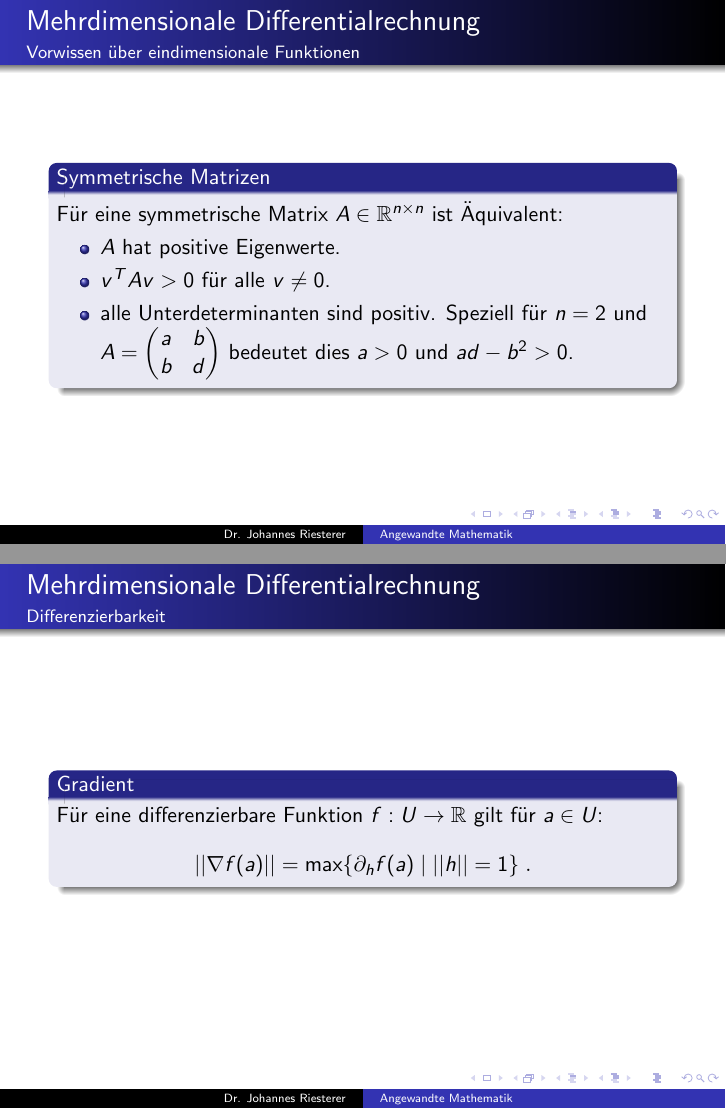
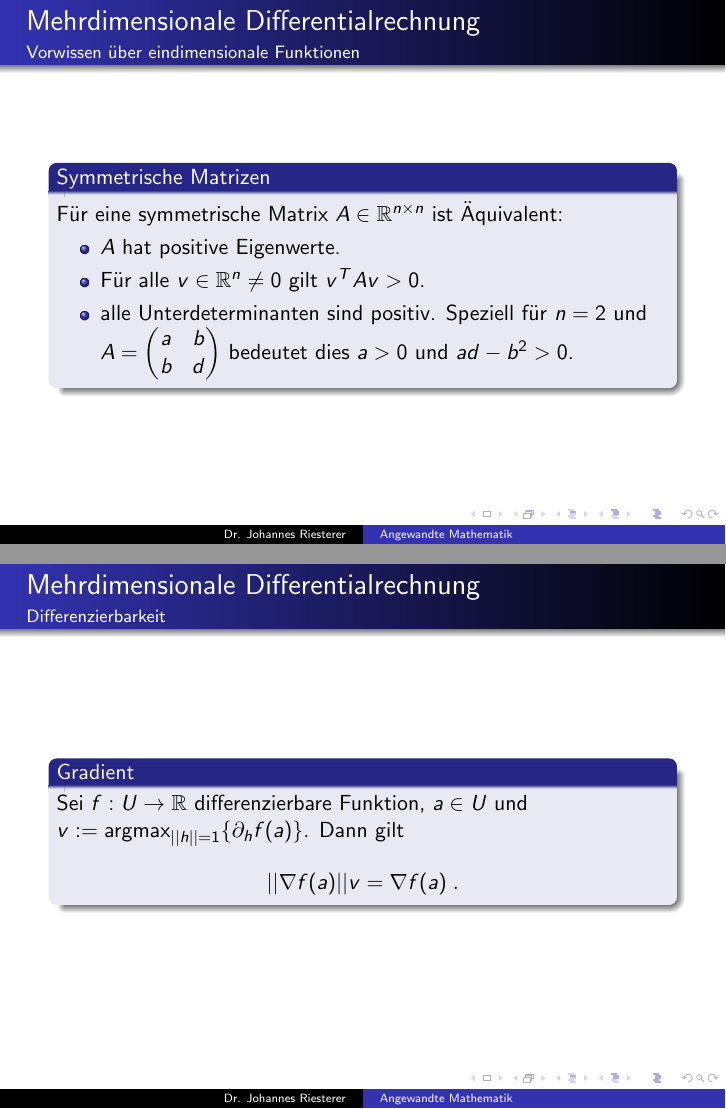
Before and after one commit to studio-fluffy/angewandte_mathematik, LaTeX slides (Skript/dhbw_am_1.tex): pages 27 and 36 of 37, joined at a grey line. Compiled offline with pdfLaTeX.

Commit message:
Folie1 Korrekturen

```diff
--- a/Skript/dhbw_am_1.tex
+++ b/Skript/dhbw_am_1.tex
@@ -205,7 +205,7 @@ wobei $\varphi$ der Innenwinkel zwischen $v$ und $w$ ist.
  Für eine symmetrische Matrix $A \in \mathbb{R}^{n \times n}$ ist Äquivalent:
 \begin{itemize}
 \item $A$ hat positive Eigenwerte.
-\item $v^TA v > 0$ für alle $v \neq 0$.
+\item Für alle $v \in \mathbb{R}^n \neq 0$ gilt  $v^TA v > 0 $.
 \item alle Unterdeterminanten sind positiv. Speziell für $n=2$ und $A = \begin{pmatrix} a & b \\ b & d\end{pmatrix}$ bedeutet dies
 $a >0$ und $ad -b^2 >0$.
 \end{itemize}
@@ -347,9 +347,10 @@ wird als Gradient bezeichnet. Es ist $df(a) \cdot h = \langle \nabla f (a) , h \
 \framesubtitle{Differenzierbarkeit}
     \begin{block}{Gradient}
 
-Für eine differenzierbare Funktion  $f: U \to \mathbb{R}$ gilt für $a \in U$:
+Sei   $f: U \to \mathbb{R}$ differenzierbare Funktion,  $a \in U$ und $v := \text{argmax}_{ ||h|| = 1 } \{ \partial_h f(a) \}$.
+Dann gilt
 \begin{align*}
-|| \nabla f(a) || = \max \{ \partial_h f(a) \; | \; ||h|| = 1 \} \; .
+|| \nabla f(a) || v =  \nabla f(a) \; .
 \end{align*}
 \end{block}
 
```
Also changed, not shown: Skript/dhbw_am_1.pdf, Skript/dhbw_am_1.tex (6 more changed lines).
